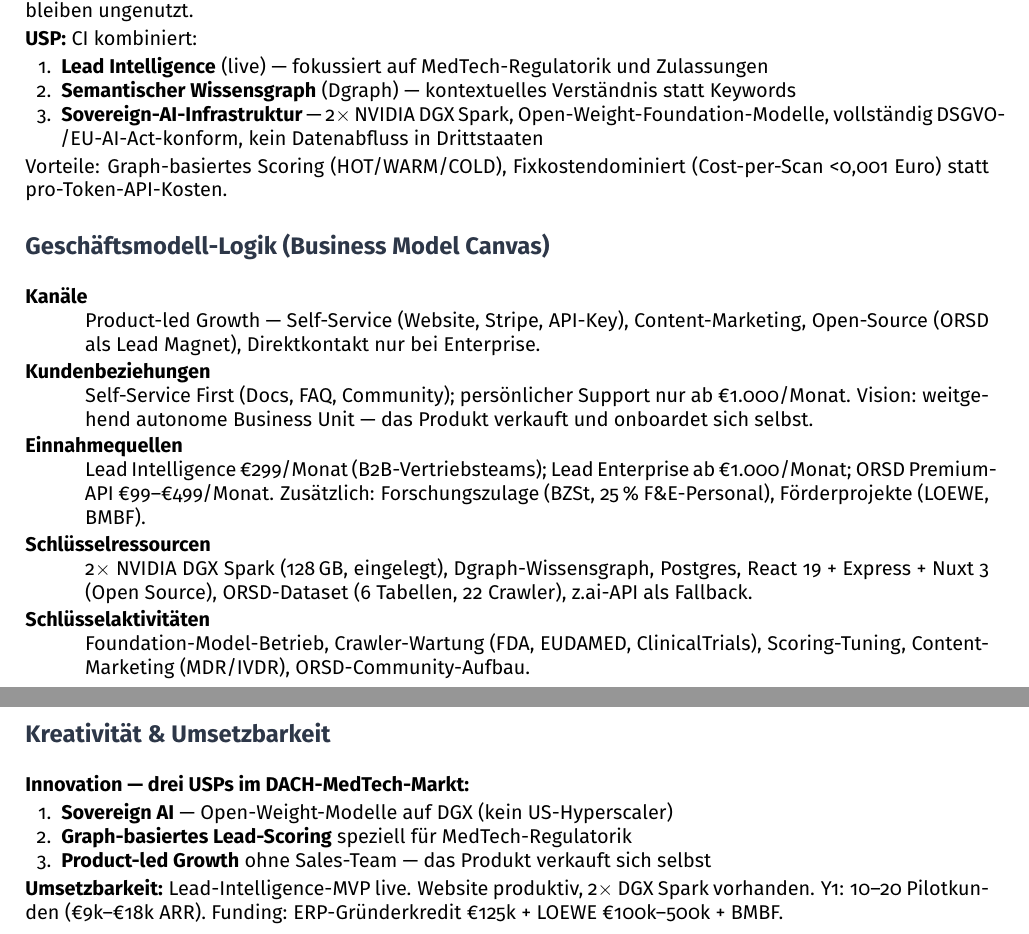
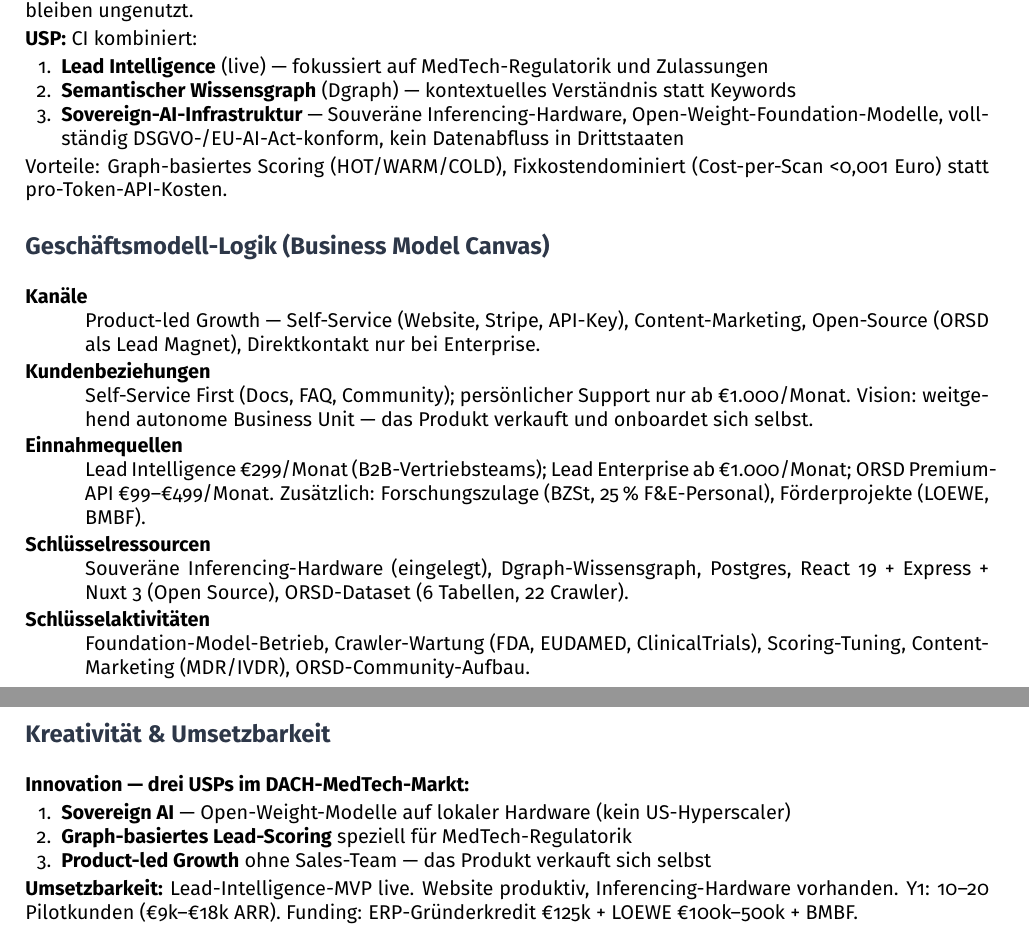
Before and after one commit to tobias-weiss-ai-xr/contextual-intelligence-pitch, a LaTeX document (StartMiUp_Einreichung.tex): two parts of pages 1 and 2 of 2, joined at a grey line, cut so that both start at the same text. Compiled offline with pdfLaTeX.

Commit message:
NVIDIA/DGX raus → souveräne Inferencing-Hardware; Modernste→Offene KI

```diff
--- a/StartMiUp_Einreichung.tex
+++ b/StartMiUp_Einreichung.tex
@@ -75,7 +75,7 @@
 \begin{enumerate}[nosep,leftmargin=1.8em]
   \item \textbf{Lead Intelligence} (live) — fokussiert auf MedTech-Regulatorik und Zulassungen
   \item \textbf{Semantischer Wissensgraph} (Dgraph) — kontextuelles Verständnis statt Keywords
-  \item \textbf{Sovereign-AI-Infrastruktur} — 2$\times$ NVIDIA DGX Spark, Open-Weight-Foundation-Modelle, vollständig DSGVO-/EU-AI-Act-konform, kein Datenabfluss in Drittstaaten
+  \item \textbf{Sovereign-AI-Infrastruktur} — Souveräne Inferencing-Hardware, Open-Weight-Foundation-Modelle, vollständig DSGVO-/EU-AI-Act-konform, kein Datenabfluss in Drittstaaten
 \end{enumerate}
 Vorteile: Graph-basiertes Scoring (HOT/WARM/COLD), Fixkostendominiert (Cost-per-Scan <0,001 Euro) statt pro-Token-API-Kosten.
 
@@ -86,7 +86,7 @@
   \item[Kanäle] Product-led Growth — Self-Service (Website, Stripe, API-Key), Content-Marketing, Open-Source (ORSD als Lead Magnet), Direktkontakt nur bei Enterprise.
   \item[Kundenbeziehungen] Self-Service First (Docs, FAQ, Community); persönlicher Support nur ab €1.000/Monat. Vision: weitgehend autonome Business Unit — das Produkt verkauft und onboardet sich selbst.
   \item[Einnahmequellen] Lead Intelligence €299/Monat (B2B-Vertriebsteams); Lead Enterprise ab €1.000/Monat; ORSD Premium-API €99–€499/Monat. Zusätzlich: Forschungszulage (BZSt, 25\,\% F\&E-Personal), Förderprojekte (LOEWE, BMBF).
-  \item[Schlüsselressourcen] 2$\times$ NVIDIA DGX Spark (128\,GB, eingelegt), Dgraph-Wissensgraph, Postgres, React 19 + Express + Nuxt 3 (Open Source), ORSD-Dataset (6 Tabellen, 22 Crawler), z.ai-API als Fallback.
+  \item[Schlüsselressourcen] Souveräne Inferencing-Hardware (eingelegt), Dgraph-Wissensgraph, Postgres, React 19 + Express + Nuxt 3 (Open Source), ORSD-Dataset (6 Tabellen, 22 Crawler).
   \item[Schlüsselaktivitäten] Foundation-Model-Betrieb, Crawler-Wartung (FDA, EUDAMED, ClinicalTrials), Scoring-Tuning, Content-Marketing (MDR/IVDR), ORSD-Community-Aufbau.
   \item[Schlüsselpartner] Hetzner (Hosting), z.ai (API), Uni Gießen (LOEWE-Verbund), Datenquellen (FDA, EUDAMED, Förderdatenbanken), StartMiUp/Hochschulnetzwerk (Pilotkunden).
 \end{description}
@@ -124,11 +124,11 @@
 
 \textbf{Innovation — drei USPs im DACH-MedTech-Markt:}
 \begin{enumerate}[nosep,leftmargin=1.8em]
-  \item \textbf{Sovereign AI} — Open-Weight-Modelle auf DGX (kein US-Hyperscaler)
+  \item \textbf{Sovereign AI} — Open-Weight-Modelle auf lokaler Hardware (kein US-Hyperscaler)
   \item \textbf{Graph-basiertes Lead-Scoring} speziell für MedTech-Regulatorik
   \item \textbf{Product-led Growth} ohne Sales-Team — das Produkt verkauft sich selbst
 \end{enumerate}
 
-\textbf{Umsetzbarkeit:} Lead-Intelligence-MVP live. Website produktiv, 2$\times$ DGX Spark vorhanden. Y1: 10--20 Pilotkunden (€9k--€18k ARR). Funding: ERP-Gründerkredit €125k + LOEWE €100k--500k + BMBF.
+\textbf{Umsetzbarkeit:} Lead-Intelligence-MVP live. Website produktiv, Inferencing-Hardware vorhanden. Y1: 10--20 Pilotkunden (€9k--€18k ARR). Funding: ERP-Gründerkredit €125k + LOEWE €100k--500k + BMBF.
 
 \end{document}
```
Also changed, not shown: script-3min.md (+1 -1 lines), script-print.md (+1 -1 lines), svg/bg-04-schluesselfaktoren.svg, svg/bg-05-kosten.svg, svg/bg-07-wer-was-cta.svg.
